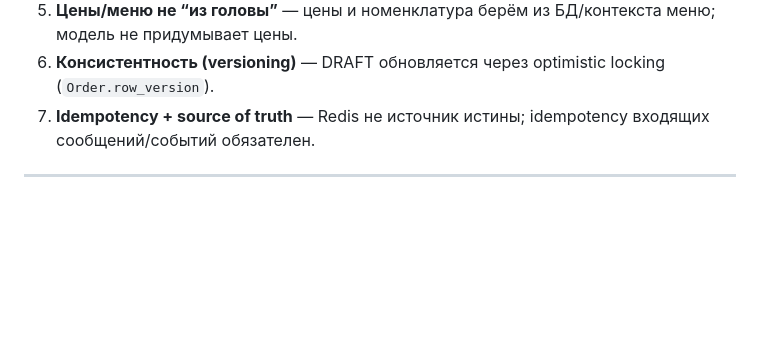
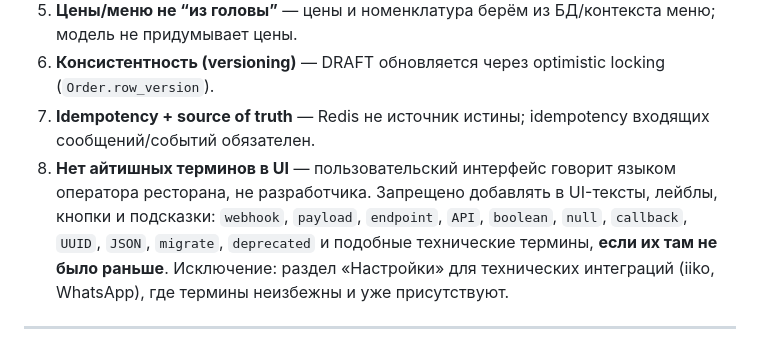
Before and after one commit to Temirlan200270/RestoMind, a Markdown page: docs/CONVENTIONS.md, the part around the change. GitHub-like rendering; blank space fills up the shorter version.

Commit message:
Обновлены правила разработки

```diff
--- a/docs/CONVENTIONS.md
+++ b/docs/CONVENTIONS.md
@@ -16,6 +16,7 @@
 5. **Цены/меню не “из головы”** — цены и номенклатура берём из БД/контекста меню; модель не придумывает цены.
 6. **Консистентность (versioning)** — DRAFT обновляется через optimistic locking (`Order.row_version`).
 7. **Idempotency + source of truth** — Redis не источник истины; idempotency входящих сообщений/событий обязателен.
+8. **Нет айтишных терминов в UI** — пользовательский интерфейс говорит языком оператора ресторана, не разработчика. Запрещено добавлять в UI-тексты, лейблы, кнопки и подсказки: `webhook`, `payload`, `endpoint`, `API`, `boolean`, `null`, `callback`, `UUID`, `JSON`, `migrate`, `deprecated` и подобные технические термины, **если их там не было раньше**. Исключение: раздел «Настройки» для технических интеграций (iiko, WhatsApp), где термины неизбежны и уже присутствуют.
 
 ---
 
```
